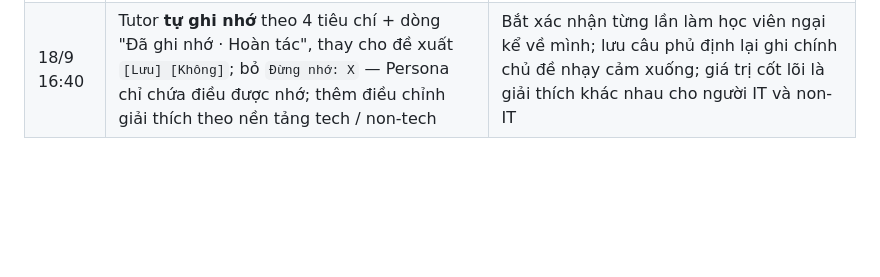
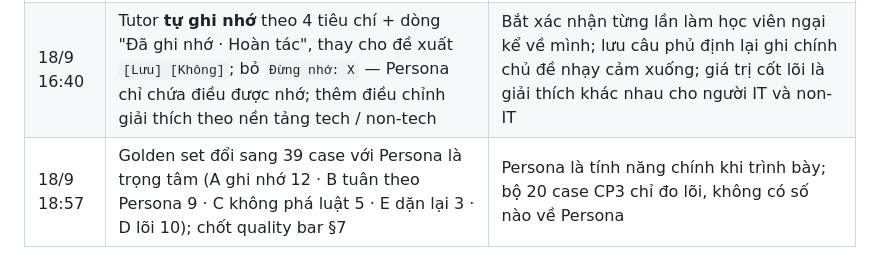
Before and after one commit to thaijaor/K4-3B-E403-sieunhandienquang, a Markdown page: spec.md, the part around one of its changes. GitHub-like rendering; blank space fills up the shorter version.

Commit message:
spec §7: golden set 39 case lấy Persona làm trọng tâm, chốt quality bar
Co-Authored-By: Claude Opus 5 <noreply@anthropic.com>

```diff
--- a/spec.md
+++ b/spec.md
@@ -118,3 +157,4 @@ Loại: [x] Tối ưu tính năng có sẵn  [ ] Tính năng mới
 | 18/9 12:00 | Đổi pain và lát cắt: Persona thành trung tâm thay vì phần mở rộng; citation giữ là điều kiện bắt buộc của câu trả lời | Nỗi đau rõ nhất là phải nhắc lại cách trả lời (172 lượt, 9–14 học viên lặp ≥2 lần); canvas CP1 giữ nguyên để đối chiếu |
 | 18/9 15:00 | Bỏ version, hoàn tác và snapshot Persona theo chat: sửa Persona áp dụng từ câu hỏi tiếp theo (PR #7) | Học viên sửa Persona để được trả lời khác ngay, bắt mở chat mới là thêm một bước; version/hoàn tác tăng độ phức tạp mà lát cắt không cần |
 | 18/9 16:40 | Tutor **tự ghi nhớ** theo 4 tiêu chí + dòng "Đã ghi nhớ · Hoàn tác", thay cho đề xuất `[Lưu] [Không]`; bỏ `Đừng nhớ: X` — Persona chỉ chứa điều được nhớ; thêm điều chỉnh giải thích theo nền tảng tech / non-tech | Bắt xác nhận từng lần làm học viên ngại kể về mình; lưu câu phủ định lại ghi chính chủ đề nhạy cảm xuống; giá trị cốt lõi là giải thích khác nhau cho người IT và non-IT |
+| 18/9 18:57 | Golden set đổi sang 39 case với Persona là trọng tâm (A ghi nhớ 12 · B tuân theo Persona 9 · C không phá luật 5 · E dặn lại 3 · D lõi 10); chốt quality bar §7 | Persona là tính năng chính khi trình bày; bộ 20 case CP3 chỉ đo lõi, không có số nào về Persona |
```
Also changed, not shown: other parts of spec.md (+46 -7 lines).
